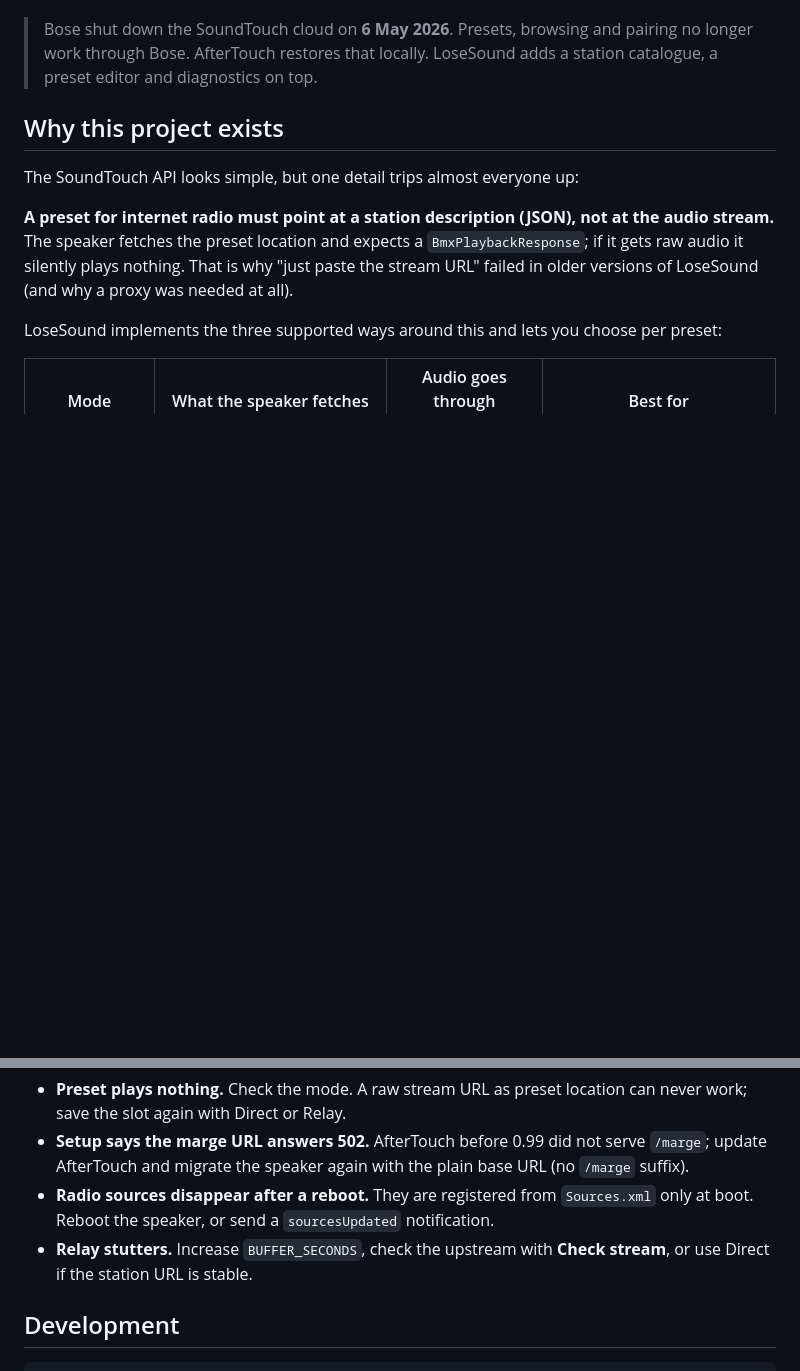
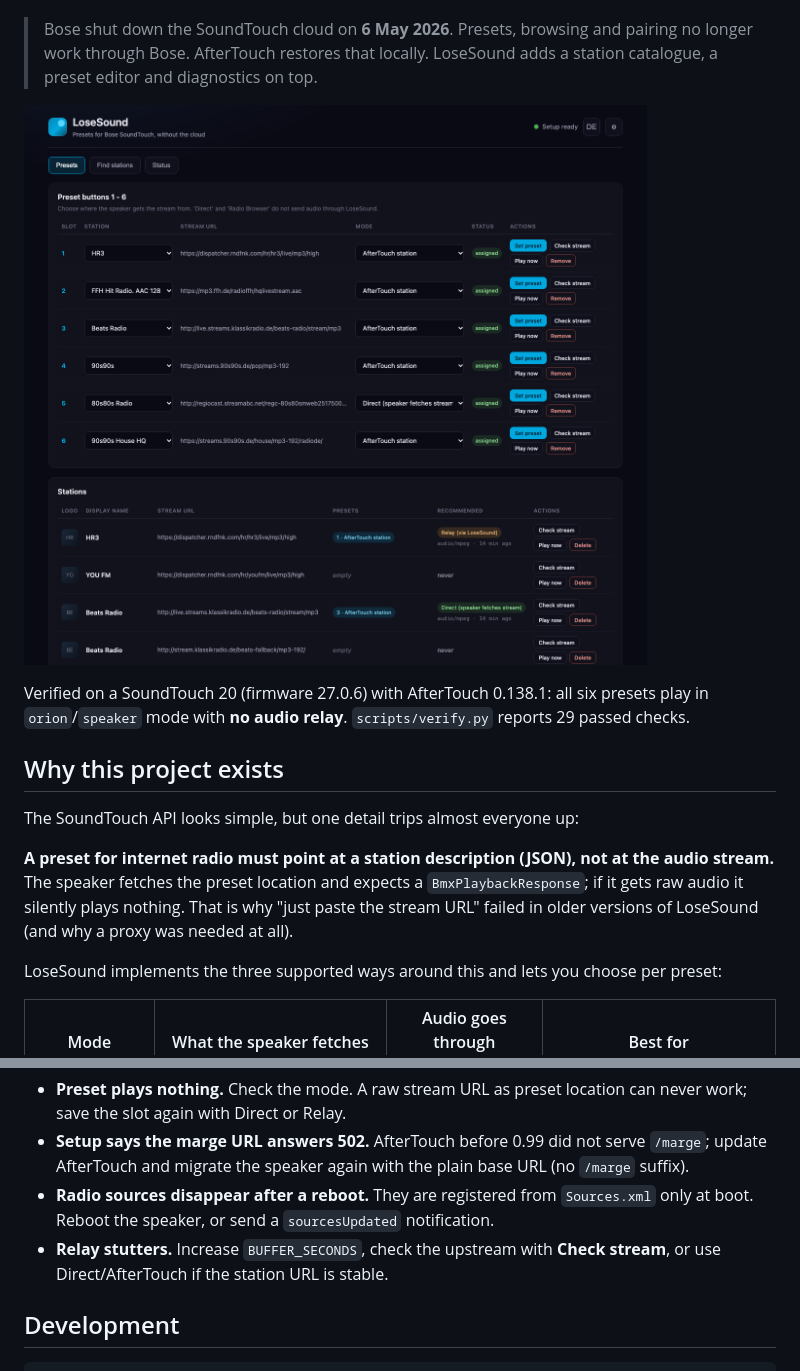
Before and after one commit to osxdoc/LoseSound, a Markdown page: README.md, 2 parts joined by grey strips. Rendered like a GitHub page; pictures changed too: docs/screenshots/presets.png (added); blank space fills up the shorter version.

Commit message:
ui/docs: concise mode labels and UI screenshots

```diff
--- a/README.md
+++ b/README.md
@@ -14,6 +14,11 @@ cloud.
 > Bose shut down the SoundTouch cloud on **6 May 2026**. Presets, browsing and pairing no longer
 > work through Bose. AfterTouch restores that locally. LoseSound adds a station catalogue, a
 > preset editor and diagnostics on top.
+
+![LoseSound web UI](docs/screenshots/presets.png)
+
+Verified on a SoundTouch 20 (firmware 27.0.6) with AfterTouch 0.138.1: all six presets play in
+`orion`/`speaker` mode with **no audio relay**. `scripts/verify.py` reports 29 passed checks.
 
 ## Why this project exists
 
@@ -166,7 +173,7 @@ A few classics (details in [docs/TROUBLESHOOTING.md](docs/TROUBLESHOOTING.md)):
 - **Radio sources disappear after a reboot.** They are registered from `Sources.xml` only at boot.
   Reboot the speaker, or send a `sourcesUpdated` notification.
 - **Relay stutters.** Increase `BUFFER_SECONDS`, check the upstream with **Check stream**, or use
-  Direct if the station URL is stable.
+  Direct/AfterTouch if the station URL is stable.
 
 ## Development
 
```
Also changed, not shown: other parts of README.md (+2 -0 lines), docs/MODES.md (+2 -0 lines), docs/screenshots/status.png (added), 1 other file.
